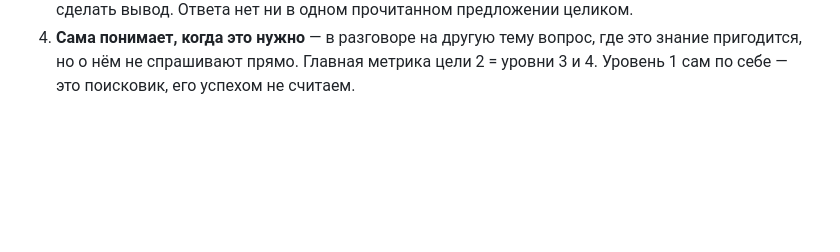
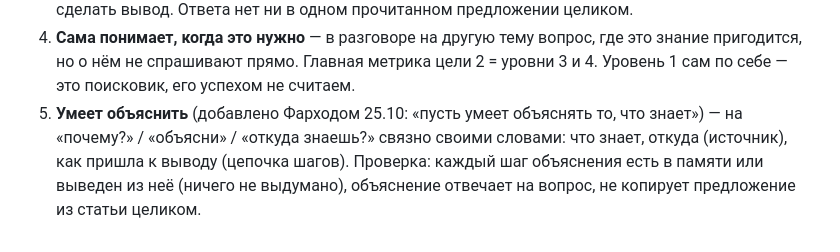
Before and after one commit to mamazanovfarhod016/mini-ai, a Markdown page: RESEARCH.md, the part around the change. Drawn GitHub-style; blank space fills up the shorter version.

Commit message:
RESEARCH: goal 2 level 5 — explains what it knows (source + steps, nothing invented)

```diff
--- a/RESEARCH.md
+++ b/RESEARCH.md
@@ -463,3 +463,6 @@ Q: «A robe takes 2 bolts of blue fiber and half that much white fiber. How many
    «в какой стране Регистан?»), сравнить, посчитать или сделать вывод. Ответа нет ни в одном прочитанном предложении целиком.
 4. **Сама понимает, когда это нужно** — в разговоре на другую тему вопрос, где это знание пригодится, но о нём не спрашивают прямо.
 Главная метрика цели 2 = уровни 3 и 4. Уровень 1 сам по себе — это поисковик, его успехом не считаем.
+5. **Умеет объяснить** (добавлено Фарходом 25.10: «пусть умеет объяснять то, что знает») — на «почему?» / «объясни» / «откуда знаешь?»
+   связно своими словами: что знает, откуда (источник), как пришла к выводу (цепочка шагов). Проверка: каждый шаг объяснения есть в памяти
+   или выведен из неё (ничего не выдумано), объяснение отвечает на вопрос, не копирует предложение из статьи целиком.
```
